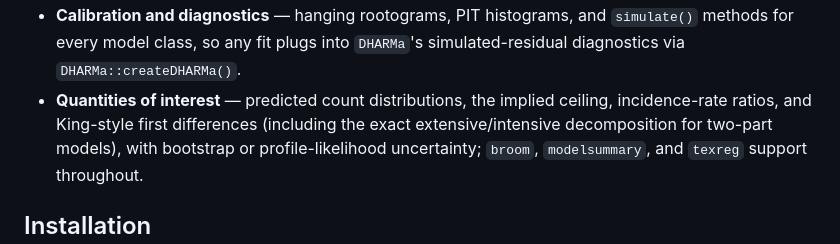
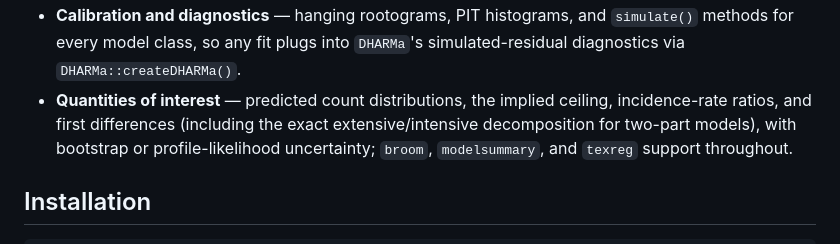
Before and after one commit to bagozzib/underdisp, a Markdown page: README.md, the part around the change. GitHub-like rendering.

Commit message:
README: drop the "King-style" label from the first-differences bullet
Co-Authored-By: Claude Fable 5.1 <noreply@anthropic.com>
Claude-Session: https://claude.ai/code/session_0191tcAdVudjmWSm7HsR5o5z

```diff
--- a/README.md
+++ b/README.md
@@ -45,7 +45,7 @@ collapses onto the Poisson. `underdisp` provides the missing pieces.
   `simulate()` methods for every model class, so any fit plugs into `DHARMa`'s
   simulated-residual diagnostics via `DHARMa::createDHARMa()`.
 - **Quantities of interest** — predicted count distributions, the implied
-  ceiling, incidence-rate ratios, and King-style first differences (including
+  ceiling, incidence-rate ratios, and first differences (including
   the exact extensive/intensive decomposition for two-part models), with
   bootstrap or profile-likelihood uncertainty; `broom`, `modelsummary`, and
   `texreg` support throughout.
```
